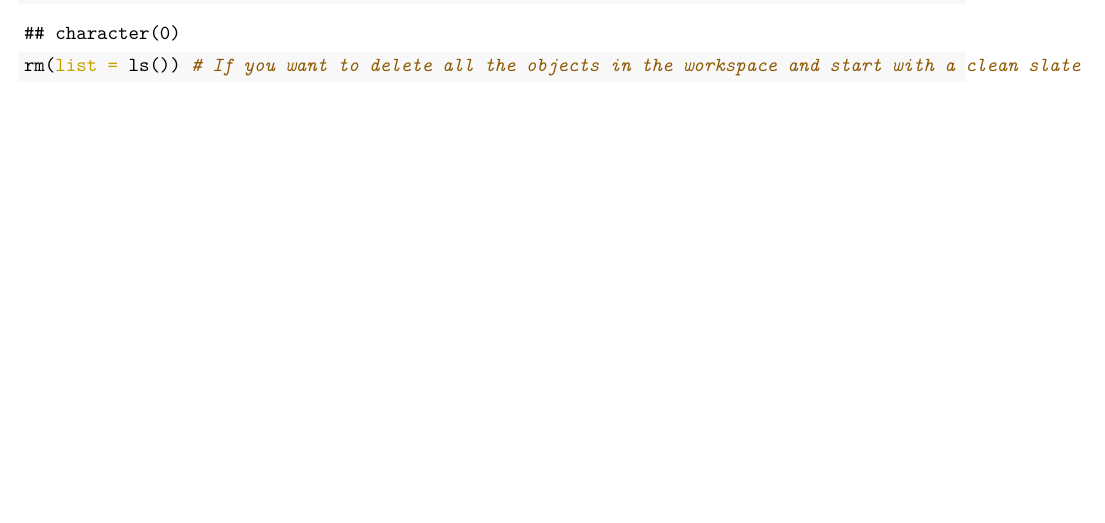
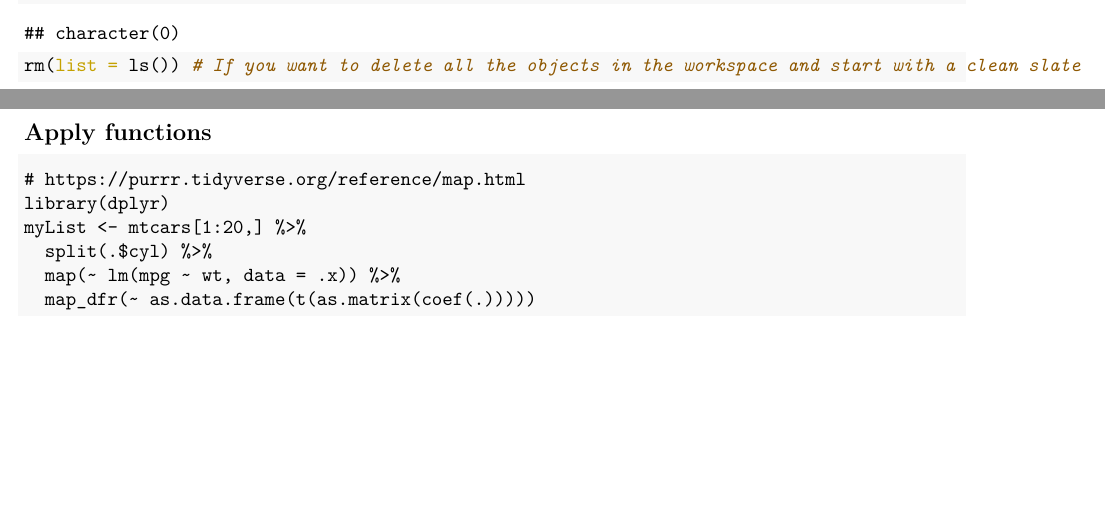
Before and after one commit to tgzy/public_misc, an R Markdown document (snippets_R.Rmd): part of the page before the commit and two parts of pages 1 and 2 of 2 after it, the two joined at a grey line, cut so that both start at the same text, the shorter picture padded with empty space. The pictures show the output file snippets_R.pdf that the author committed with the source.

Commit message:
Added split function

````diff
--- a/snippets_R.Rmd
+++ b/snippets_R.Rmd
@@ -43,3 +43,14 @@ ls() # Lists all the objects in your current workspace
 
 rm(list = ls()) # If you want to delete all the objects in the workspace and start with a clean slate
 ```
+
+## Apply functions
+
+```{txt}
+# https://purrr.tidyverse.org/reference/map.html
+library(dplyr)
+myList <- mtcars[1:20,] %>%
+  split(.$cyl) %>%
+  map(~ lm(mpg ~ wt, data = .x)) %>%
+  map_dfr(~ as.data.frame(t(as.matrix(coef(.)))))
+```
````
Also changed, not shown: snippets_R.pdf.
